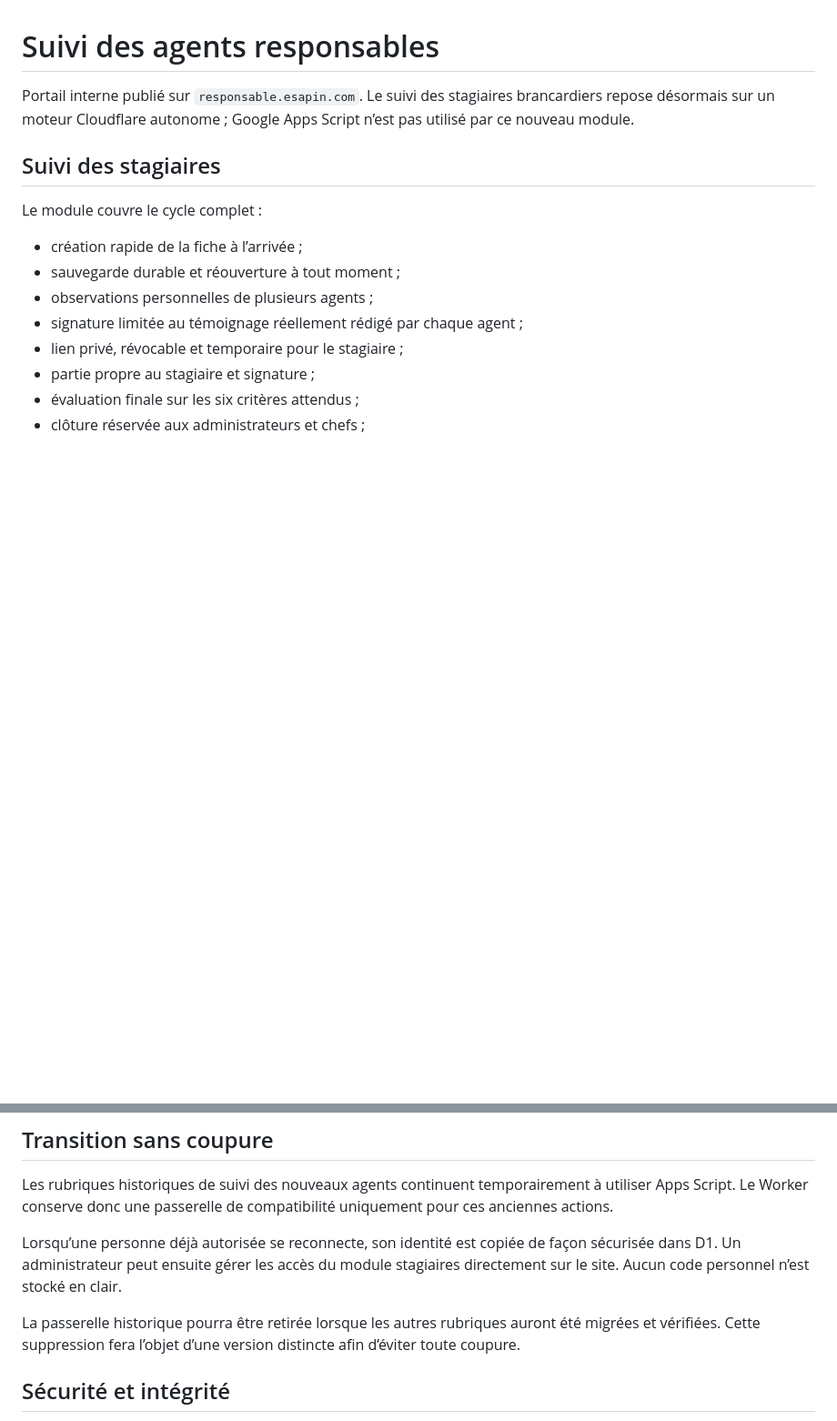
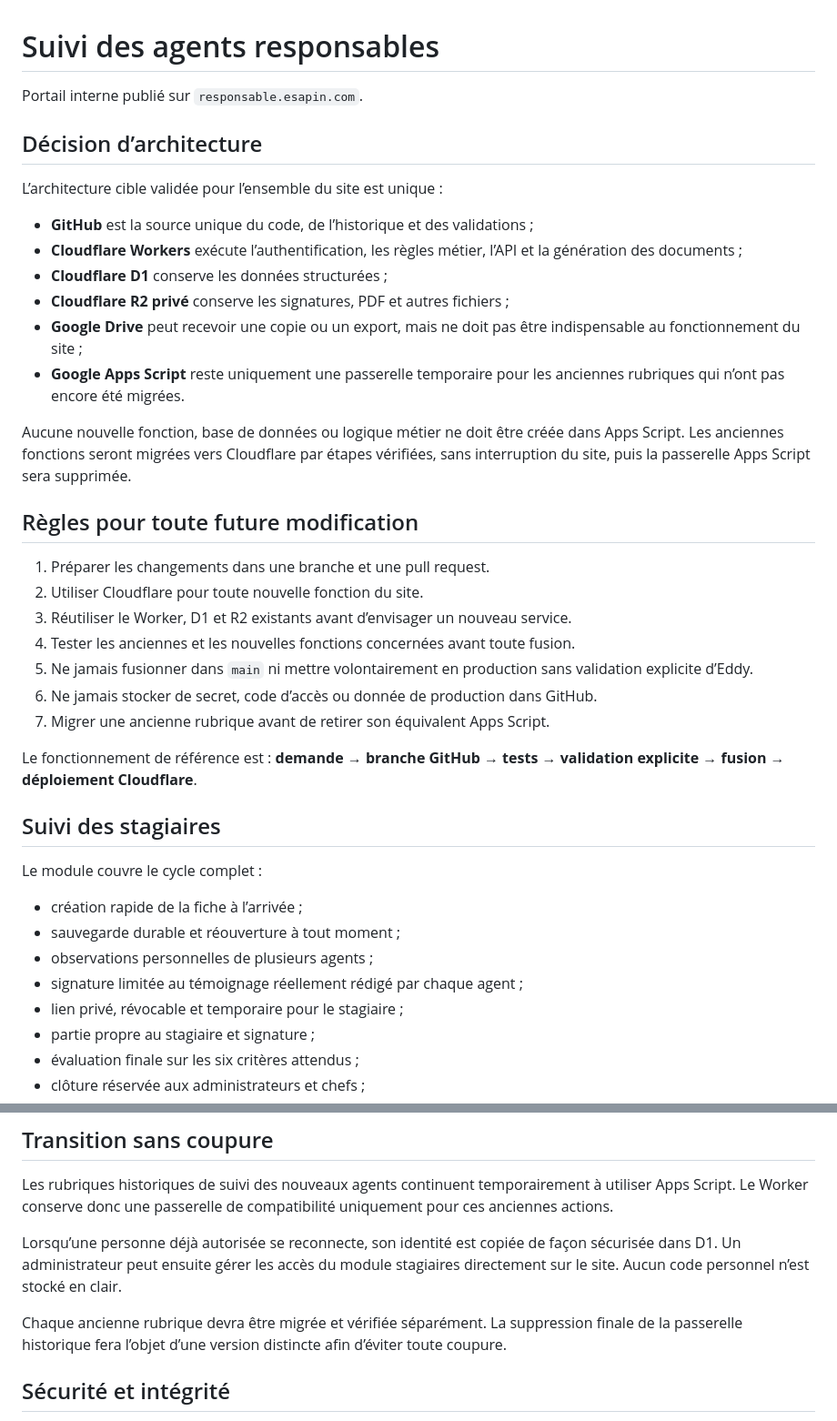
Before and after one commit to esapin69/-suivi-agents-responsables, a Markdown page: README.md, 2 parts joined by grey strips. Shown at 91% size. Rendered like a GitHub page; blank space fills up the shorter version.

Commit message:
Documenter l’architecture GitHub et Cloudflare

```diff
--- a/README.md
+++ b/README.md
@@ -1,6 +1,31 @@
 # Suivi des agents responsables
 
-Portail interne publié sur `responsable.esapin.com`. Le suivi des stagiaires brancardiers repose désormais sur un moteur Cloudflare autonome ; Google Apps Script n’est pas utilisé par ce nouveau module.
+Portail interne publié sur `responsable.esapin.com`.
+
+## Décision d’architecture
+
+L’architecture cible validée pour l’ensemble du site est unique :
+
+- **GitHub** est la source unique du code, de l’historique et des validations ;
+- **Cloudflare Workers** exécute l’authentification, les règles métier, l’API et la génération des documents ;
+- **Cloudflare D1** conserve les données structurées ;
+- **Cloudflare R2 privé** conserve les signatures, PDF et autres fichiers ;
+- **Google Drive** peut recevoir une copie ou un export, mais ne doit pas être indispensable au fonctionnement du site ;
+- **Google Apps Script** reste uniquement une passerelle temporaire pour les anciennes rubriques qui n’ont pas encore été migrées.
+
+Aucune nouvelle fonction, base de données ou logique métier ne doit être créée dans Apps Script. Les anciennes fonctions seront migrées vers Cloudflare par étapes vérifiées, sans interruption du site, puis la passerelle Apps Script sera supprimée.
+
+## Règles pour toute future modification
+
+1. Préparer les changements dans une branche et une pull request.
+2. Utiliser Cloudflare pour toute nouvelle fonction du site.
+3. Réutiliser le Worker, D1 et R2 existants avant d’envisager un nouveau service.
+4. Tester les anciennes et les nouvelles fonctions concernées avant toute fusion.
+5. Ne jamais fusionner dans `main` ni mettre volontairement en production sans validation explicite d’Eddy.
+6. Ne jamais stocker de secret, code d’accès ou donnée de production dans GitHub.
+7. Migrer une ancienne rubrique avant de retirer son équivalent Apps Script.
+
+Le fonctionnement de référence est : **demande → branche GitHub → tests → validation explicite → fusion → déploiement Cloudflare**.
 
 ## Suivi des stagiaires
 
@@ -38,7 +63,7 @@ Les rubriques historiques de suivi des nouveaux agents continuent temporairement
 
 Lorsqu’une personne déjà autorisée se reconnecte, son identité est copiée de façon sécurisée dans D1. Un administrateur peut ensuite gérer les accès du module stagiaires directement sur le site. Aucun code personnel n’est stocké en clair.
 
-La passerelle historique pourra être retirée lorsque les autres rubriques auront été migrées et vérifiées. Cette suppression fera l’objet d’une version distincte afin d’éviter toute coupure.
+Chaque ancienne rubrique devra être migrée et vérifiée séparément. La suppression finale de la passerelle historique fera l’objet d’une version distincte afin d’éviter toute coupure.
 
 ## Sécurité et intégrité
 
```
